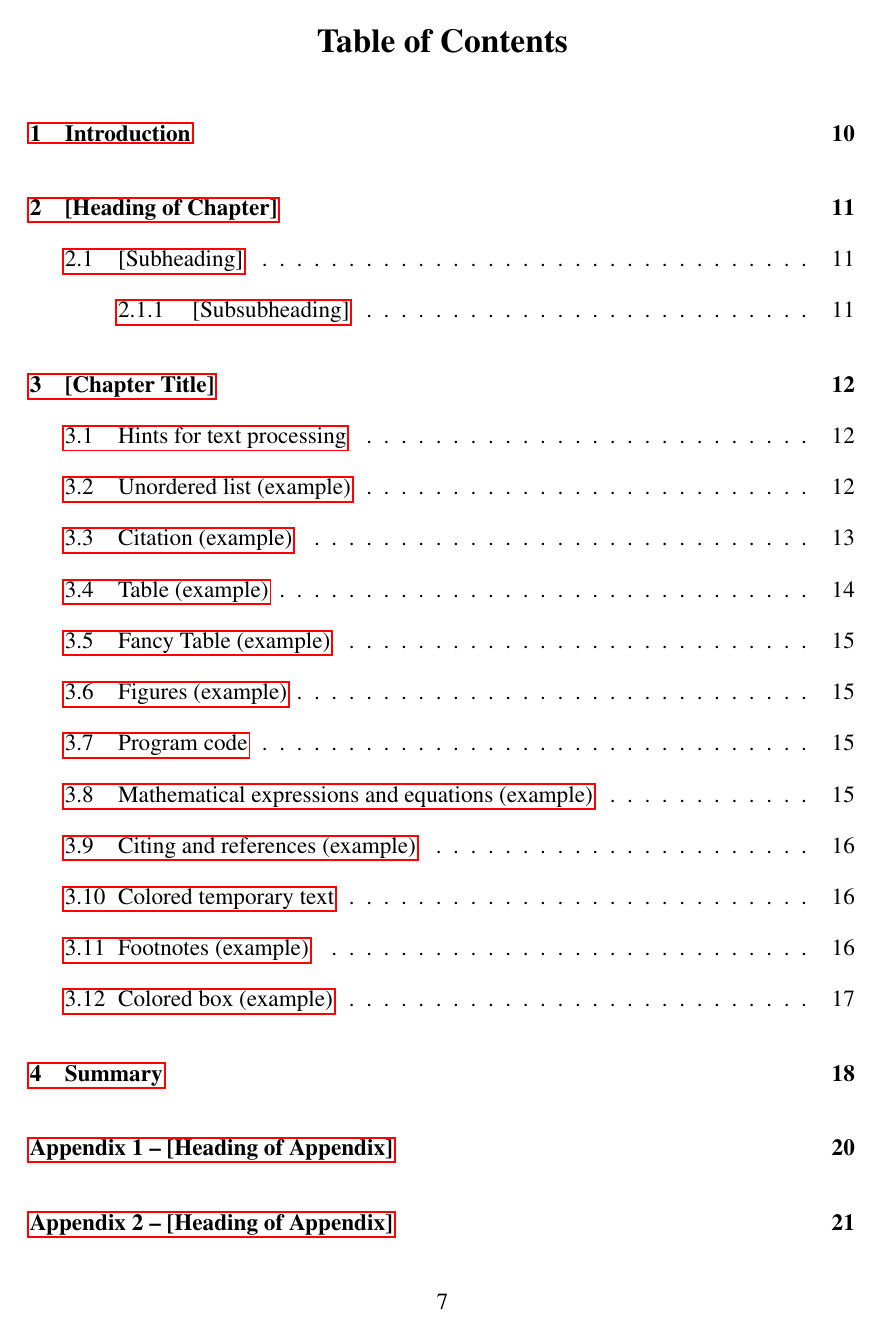
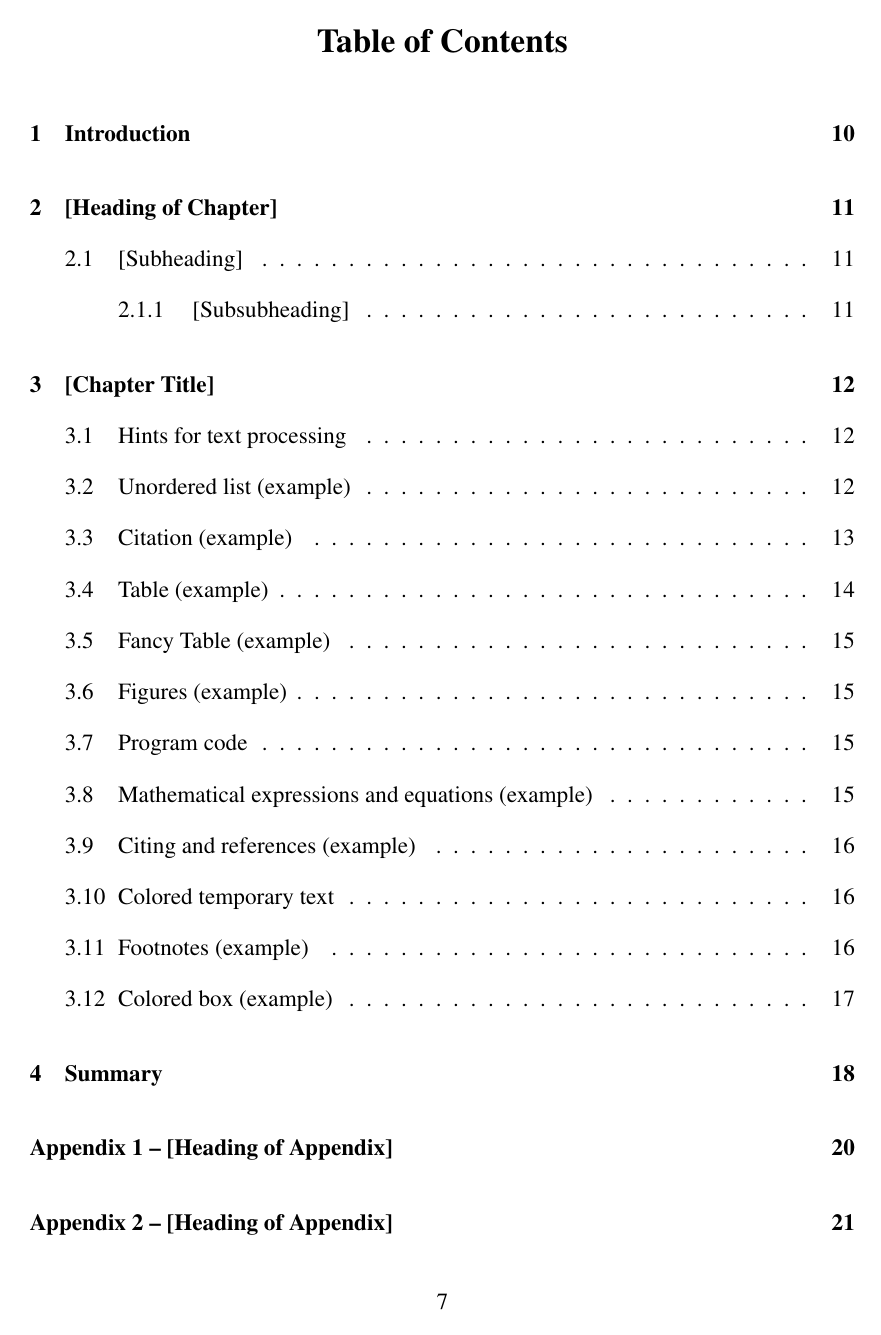
Before and after one commit to TUT-ASI/thesis-template, a LaTeX thesis (thesis.tex, which reads MasterThesisTUT.cls): page 7 of 21. Compiled offline with pdfLaTeX.

Commit message:
Hyper-Ref Colors fixed

```diff
--- a/MasterThesisTUT.cls
+++ b/MasterThesisTUT.cls
@@ -47,7 +47,8 @@ marginparsep = 0pt, marginparwidth = 0pt, includefoot, includehead]{geometry}
 % ↓ period to the end of table or figure
 \usepackage[font=footnotesize, labelsep=period, textformat= period]{caption}
 
-
+\usepackage{hyperref}       % for links (if needed)
+\hypersetup{colorlinks,citecolor=black,filecolor=black,linkcolor=black,urlcolor=black}
 % -------------------------------------------
 % Formatting the Tables
 % -------------------------------------------
--- a/thesis.tex
+++ b/thesis.tex
@@ -24,7 +24,7 @@
 \usepackage{xfrac}          % for some fancy fraction numbers used in the document
 \usepackage{subcaption}     % used for figures with sub figures a,b, etc
 \usepackage[iso]{datetime}  % current date (note: uses ISO 8601 format)
-\usepackage{hyperref}       % for links (if needed)
+
 
 % use the following package if you need pseudo-code
 % also, instead of using \caption please use:
```
